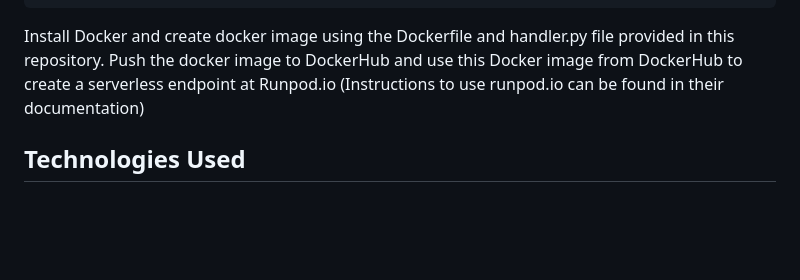
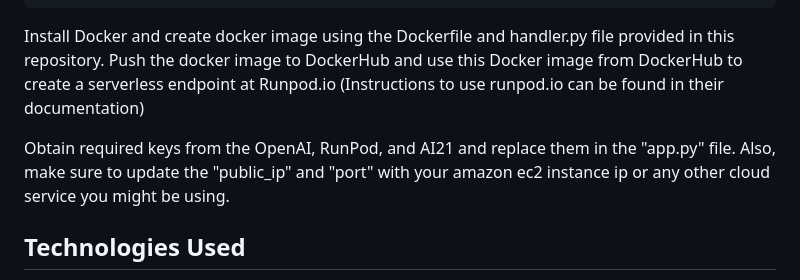
Before and after one commit to khtrivedi84/RevisionAI, a Markdown page: README.md, the part around the change. Drawn GitHub-style; blank space fills up the shorter version.

````diff
--- a/README.md
+++ b/README.md
@@ -34,6 +34,8 @@ Run following commands to install required modules and packages
 ```
 Install Docker and create docker image using the Dockerfile and handler.py file provided in this repository. Push the docker image to DockerHub and use this Docker image from DockerHub to create a serverless endpoint at Runpod.io (Instructions to use runpod.io can be found in their documentation)
 
+Obtain required keys from the OpenAI, RunPod, and AI21 and replace them in the "app.py" file. Also, make sure to update the "public_ip" and "port" with your amazon ec2 instance ip or any other cloud service you might be using.
+
 ## Technologies Used
 
 OpenAI Whisper Model: Used for audio-to-text transcription, converting the class recordings into textual format for further processing.
````
